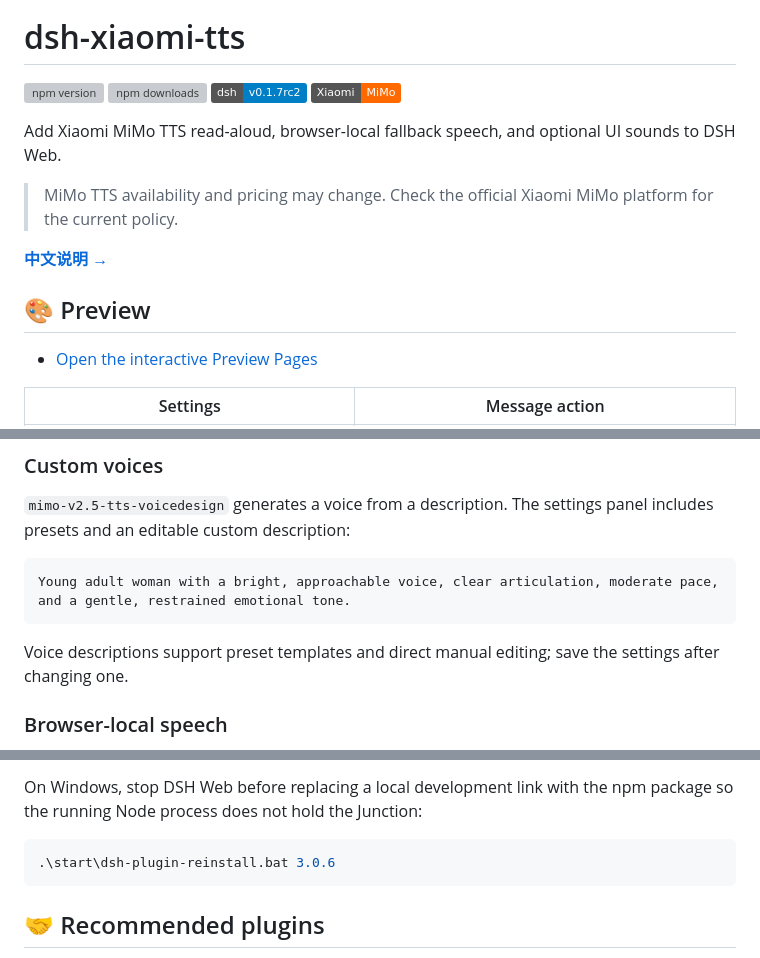
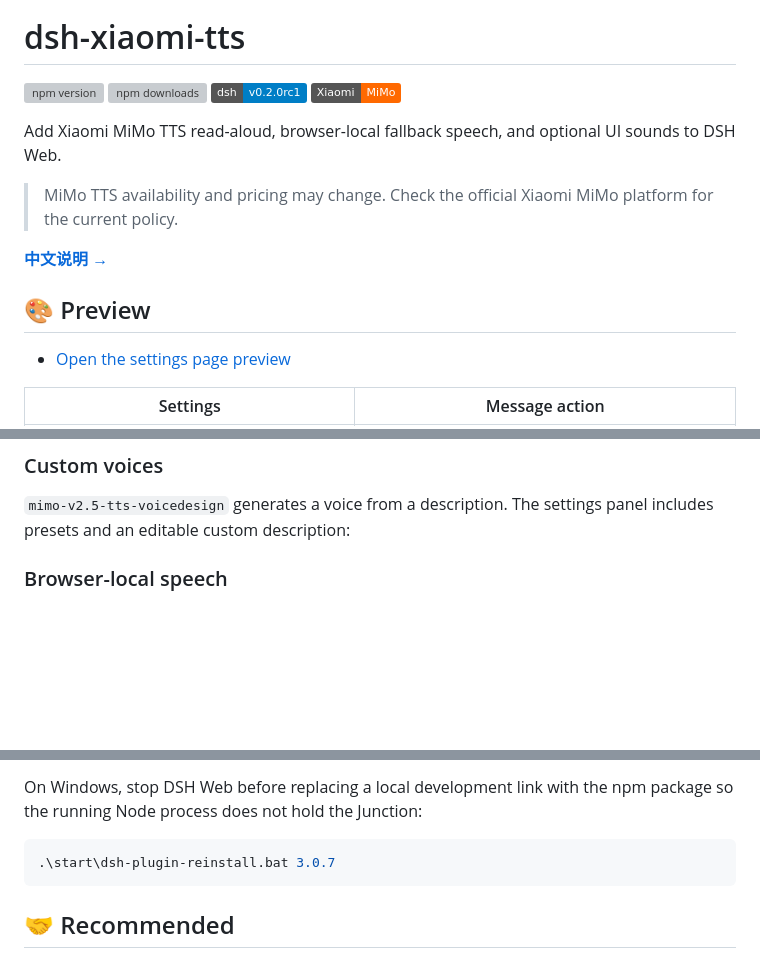
Before and after one commit to ppy-web/dsh-plugin-xiaomi-mimo-tts, a Markdown page: README.en.md, 3 parts joined by grey strips. Rendered like a GitHub page; badges without logos; blank space fills up the shorter version; grey boxes are pictures that could not be loaded.

````diff
--- a/README.en.md
+++ b/README.en.md
@@ -4,7 +4,7 @@
 
 [![npm version](https://img.shields.io/npm/v/dsh-xiaomi-tts.svg)](https://www.npmjs.com/package/dsh-xiaomi-tts)
 [![npm downloads](https://img.shields.io/npm/dm/dsh-xiaomi-tts.svg)](https://www.npmjs.com/package/dsh-xiaomi-tts)
-![dsh version](https://img.shields.io/badge/dsh-v0.1.7rc2-blue?link=https%3A%2F%2Fgithub.com%2Fdeepseek-ai%2Fdeepseek-harness%2Freleases)
+![dsh version](https://img.shields.io/badge/dsh-v0.2.0rc1-blue?link=https%3A%2F%2Fgithub.com%2Fdeepseek-ai%2Fdeepseek-harness%2Freleases)
 ![Xiaomi MiMo](https://img.shields.io/badge/Xiaomi-MiMo-ff6900?logo=xiaomi&logoColor=white)
 
 Add Xiaomi MiMo TTS read-aloud, browser-local fallback speech, and optional UI sounds to DSH Web.
@@ -15,7 +15,7 @@ Add Xiaomi MiMo TTS read-aloud, browser-local fallback speech, and optional UI s
 
 ## 🎨 Preview
 
-- [Open the interactive Preview Pages](https://ppy-web.github.io/dsh-plugin-xiaomi-mimo-tts)
+- [Open the settings page preview](https://ppy-web.github.io/dsh-plugin-xiaomi-mimo-tts)
 
 | Settings | Message action |
 |:---:|:---:|
@@ -111,12 +95,6 @@ Recommended setup order:
 ### Custom voices
 
 `mimo-v2.5-tts-voicedesign` generates a voice from a description. The settings panel includes presets and an editable custom description:
-
-```text
-Young adult woman with a bright, approachable voice, clear articulation, moderate pace, and a gentle, restrained emotional tone.
-```
-
-Voice descriptions support preset templates and direct manual editing; save the settings after changing one.
 
 ### Browser-local speech
 
@@ -204,8 +182,8 @@ pnpm pack:check
 On Windows, stop DSH Web before replacing a local development link with the npm package so the running Node process does not hold the Junction:
 
 ```powershell
-.\start\dsh-plugin-reinstall.bat 3.0.6
+.\start\dsh-plugin-reinstall.bat 3.0.7
 ```
 
-## 🤝 Recommended plugins
+## 🤝 Recommended
 
````
Also changed, not shown: other parts of README.en.md (+20 -34 lines), README.md (+23 -28 lines), assets/install.png (added), 9 other files.
